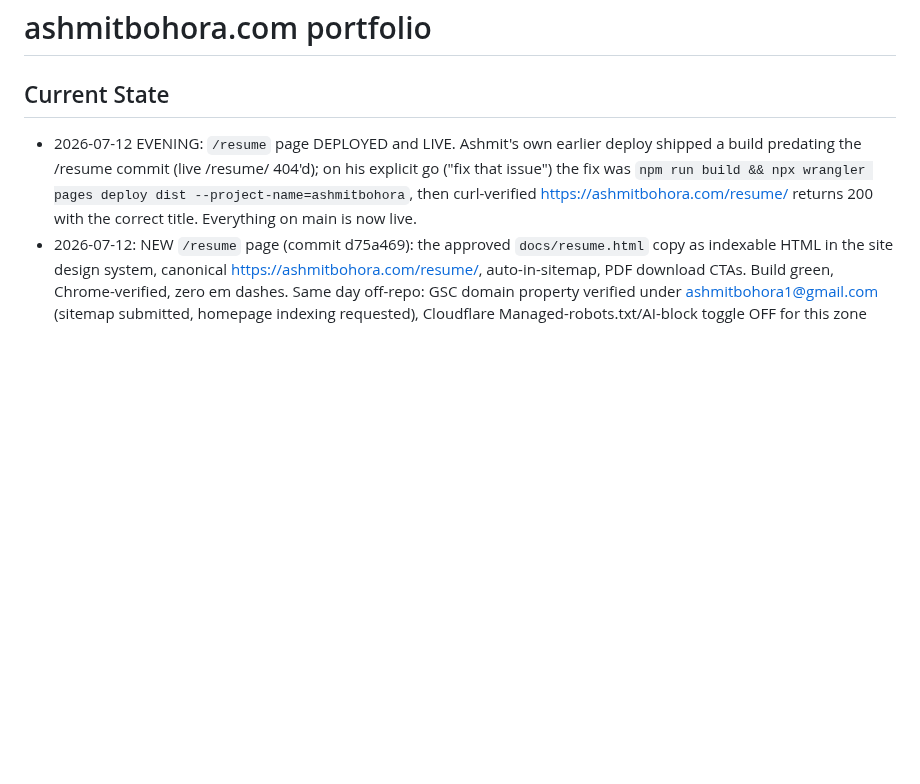
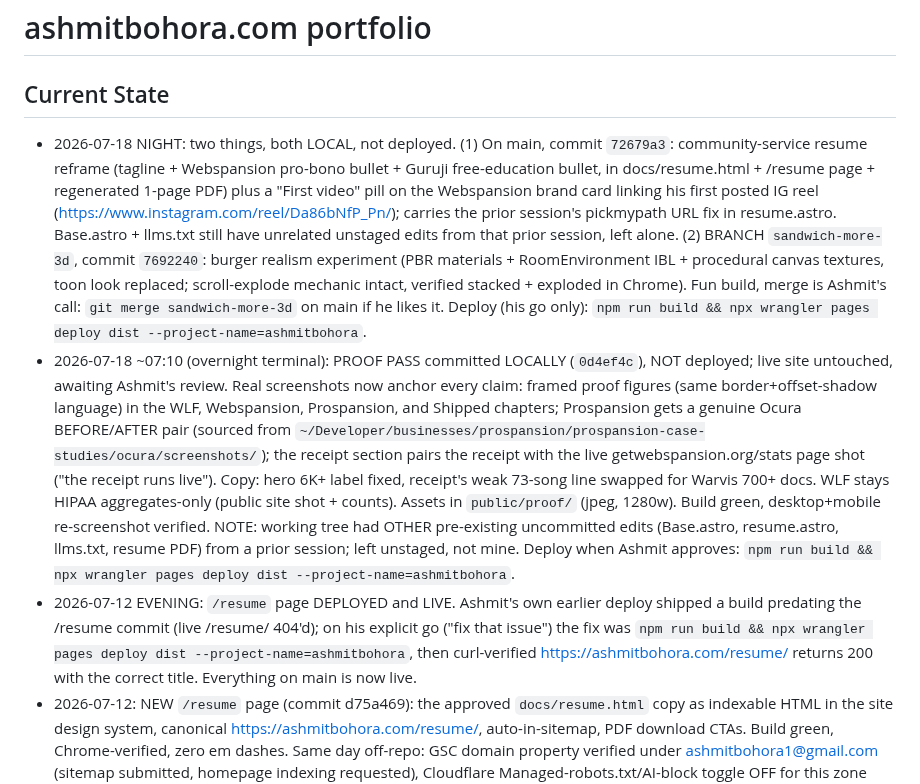
Before and after one commit to ashmitbohora/portfolio, a Markdown page: CLAUDE.md, the part around the change. GitHub-like rendering; blank space fills up the shorter version.

Commit message:
Current State: community reframe + first-video link local; burger branch
Co-Authored-By: Claude Fable 5 <noreply@anthropic.com>
Claude-Session: https://claude.ai/code/session_016bY6FELqWtjY3ziFgC1eJH

```diff
--- a/CLAUDE.md
+++ b/CLAUDE.md
@@ -1,6 +1,29 @@
 # ashmitbohora.com portfolio
 
 ## Current State
+- 2026-07-18 NIGHT: two things, both LOCAL, not deployed. (1) On main, commit `72679a3`:
+  community-service resume reframe (tagline + Webspansion pro-bono bullet + Guruji free-education
+  bullet, in docs/resume.html + /resume page + regenerated 1-page PDF) plus a "First video" pill on
+  the Webspansion brand card linking his first posted IG reel
+  (https://www.instagram.com/reel/Da86bNfP_Pn/); carries the prior session's pickmypath URL fix in
+  resume.astro. Base.astro + llms.txt still have unrelated unstaged edits from that prior session,
+  left alone. (2) BRANCH `sandwich-more-3d`, commit `7692240`: burger realism experiment (PBR
+  materials + RoomEnvironment IBL + procedural canvas textures, toon look replaced; scroll-explode
+  mechanic intact, verified stacked + exploded in Chrome). Fun build, merge is Ashmit's call:
+  `git merge sandwich-more-3d` on main if he likes it. Deploy (his go only):
+  `npm run build && npx wrangler pages deploy dist --project-name=ashmitbohora`.
+- 2026-07-18 ~07:10 (overnight terminal): PROOF PASS committed LOCALLY (`0d4ef4c`), NOT deployed;
+  live site untouched, awaiting Ashmit's review. Real screenshots now anchor every claim: framed
+  proof figures (same border+offset-shadow language) in the WLF, Webspansion, Prospansion, and
+  Shipped chapters; Prospansion gets a genuine Ocura BEFORE/AFTER pair (sourced from
+  `~/Developer/businesses/prospansion/prospansion-case-studies/ocura/screenshots/`); the receipt
+  section pairs the receipt with the live getwebspansion.org/stats page shot ("the receipt runs
+  live"). Copy: hero 6K+ label fixed, receipt's weak 73-song line swapped for Warvis 700+ docs.
+  WLF stays HIPAA aggregates-only (public site shot + counts). Assets in `public/proof/` (jpeg,
+  1280w). Build green, desktop+mobile re-screenshot verified. NOTE: working tree had OTHER
+  pre-existing uncommitted edits (Base.astro, resume.astro, llms.txt, resume PDF) from a prior
+  session; left unstaged, not mine. Deploy when Ashmit approves:
+  `npm run build && npx wrangler pages deploy dist --project-name=ashmitbohora`.
 - 2026-07-12 EVENING: `/resume` page DEPLOYED and LIVE. Ashmit's own earlier deploy shipped a build
   predating the /resume commit (live /resume/ 404'd); on his explicit go ("fix that issue") the fix
   was `npm run build && npx wrangler pages deploy dist --project-name=ashmitbohora`, then
```
